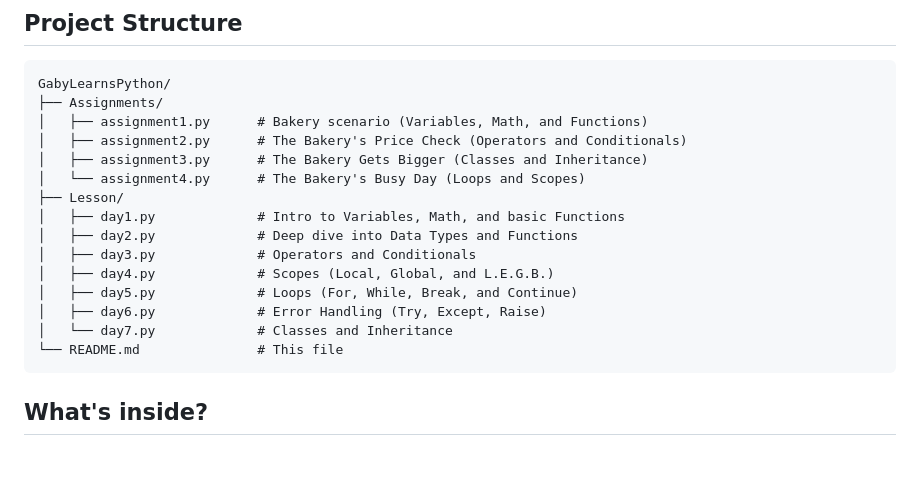
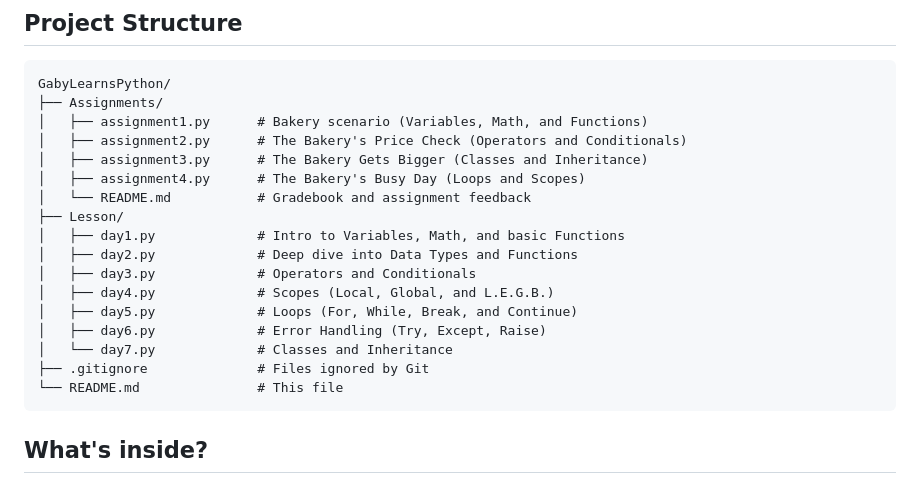
Before and after one commit to CtrlUserKnown/GabyLearnsPython, a Markdown page: README.md, the part around the change. Drawn GitHub-style; blank space fills up the shorter version.

Commit message:
docs: updated README

````diff
--- a/README.md
+++ b/README.md
@@ -7,7 +7,8 @@ GabyLearnsPython/
 │   ├── assignment1.py      # Bakery scenario (Variables, Math, and Functions)
 │   ├── assignment2.py      # The Bakery's Price Check (Operators and Conditionals)
 │   ├── assignment3.py      # The Bakery Gets Bigger (Classes and Inheritance)
-│   └── assignment4.py      # The Bakery's Busy Day (Loops and Scopes)
+│   ├── assignment4.py      # The Bakery's Busy Day (Loops and Scopes)
+│   └── README.md           # Gradebook and assignment feedback
 ├── Lesson/
 │   ├── day1.py             # Intro to Variables, Math, and basic Functions
 │   ├── day2.py             # Deep dive into Data Types and Functions
@@ -16,6 +17,7 @@ GabyLearnsPython/
 │   ├── day5.py             # Loops (For, While, Break, and Continue)
 │   ├── day6.py             # Error Handling (Try, Except, Raise)
 │   └── day7.py             # Classes and Inheritance
+├── .gitignore              # Files ignored by Git
 └── README.md               # This file
 ```
 ## What's inside?
````
